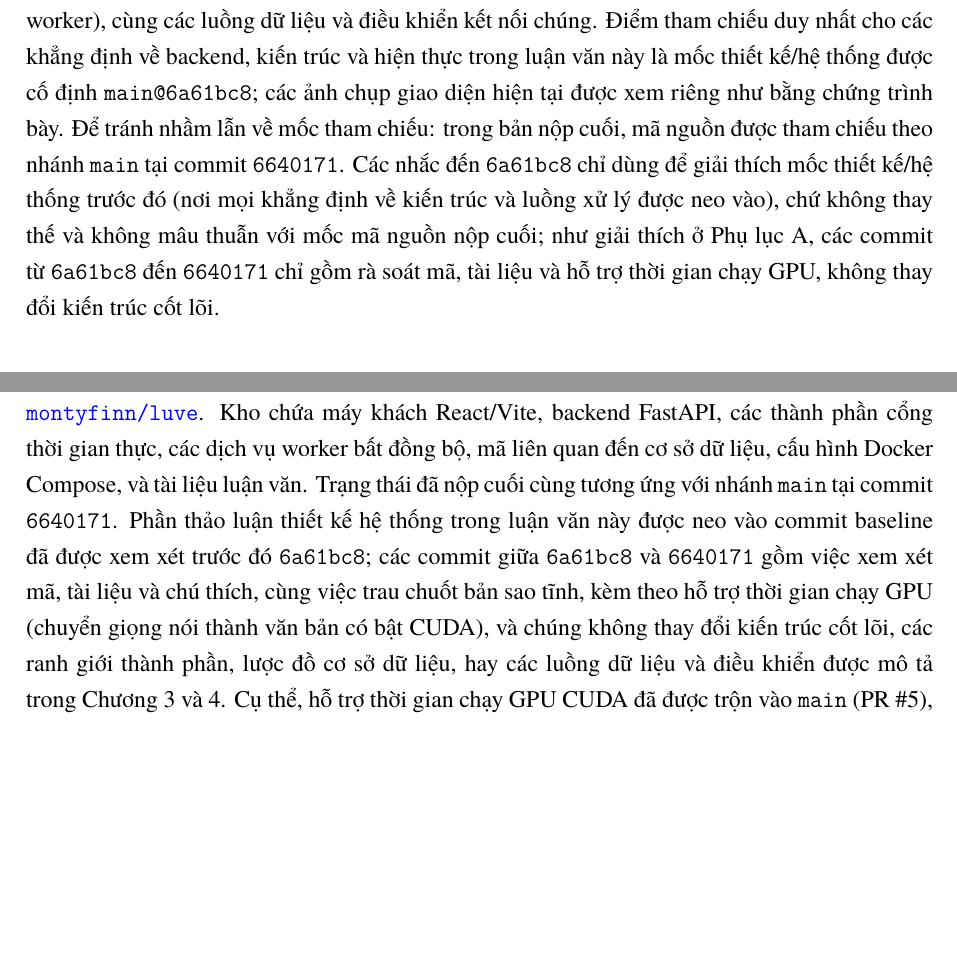
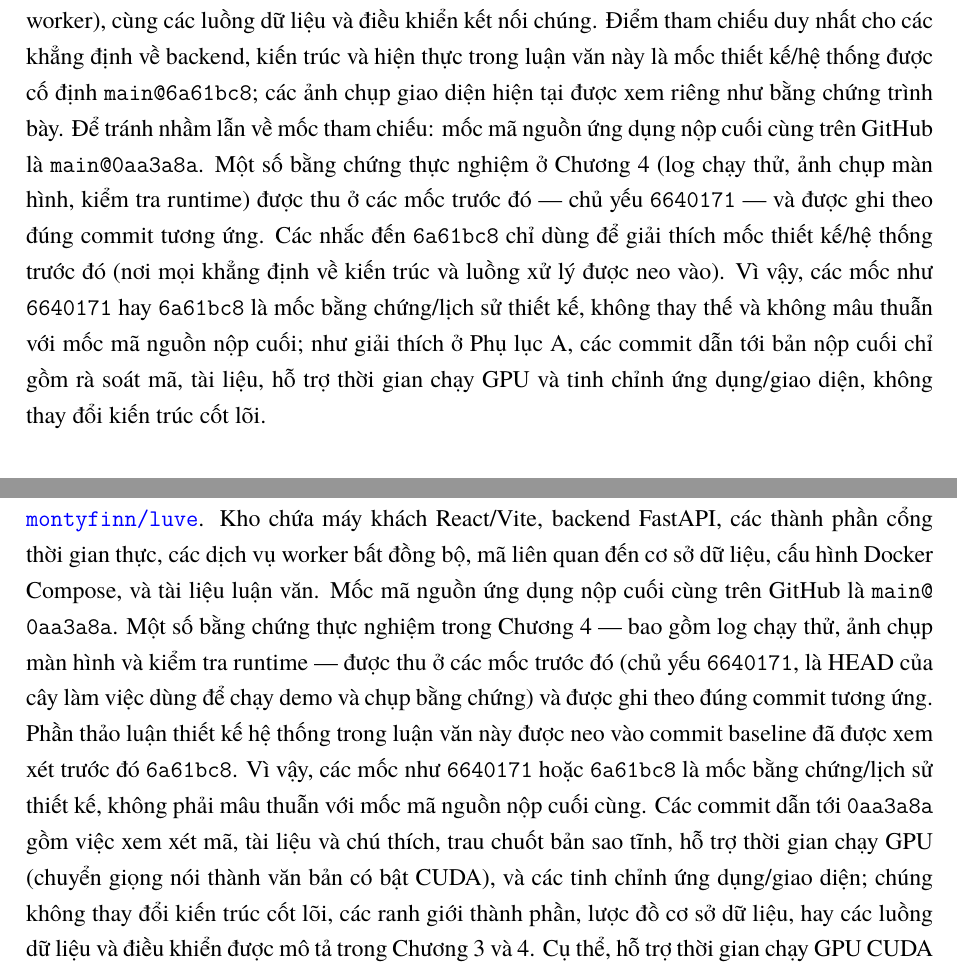
Before and after one commit to montyfinn/luve, a LaTeX thesis (thesis/main.tex): two parts of pages 15 and 77 of 80 before the commit and two parts of pages 15 and 78 of 82 after it, joined at a grey line, cut so that both start at the same text, the shorter picture padded with empty space. Compiled offline with XeLaTeX.

Commit message:
docs(thesis): polish final audit wording
Co-Authored-By: Claude Opus 4.8 <noreply@anthropic.com>

```diff
--- a/thesis/main.tex
+++ b/thesis/main.tex
@@ -395,13 +395,16 @@ TEN/WebRTC, mô-đun STT, trợ giảng LLM thời gian thực, PostgreSQL, Rabb
 kết nối chúng. Điểm tham chiếu duy nhất cho các khẳng định về backend, kiến trúc
 và hiện thực trong luận văn này là mốc thiết kế/hệ thống được cố định
 \texttt{main@6a61bc8}; các ảnh chụp giao diện hiện tại được xem riêng như bằng
-chứng trình bày. Để tránh nhầm lẫn về mốc tham chiếu: trong bản nộp cuối, mã nguồn
-được tham chiếu theo nhánh \texttt{main} tại commit \texttt{6640171}. Các nhắc đến
-\texttt{6a61bc8} chỉ dùng để giải thích mốc thiết kế/hệ thống trước đó (nơi mọi
-khẳng định về kiến trúc và luồng xử lý được neo vào), chứ không thay thế và không
-mâu thuẫn với mốc mã nguồn nộp cuối; như giải thích ở Phụ lục~A, các commit từ
-\texttt{6a61bc8} đến \texttt{6640171} chỉ gồm rà soát mã, tài liệu và hỗ trợ thời
-gian chạy GPU, không thay đổi kiến trúc cốt lõi.
+chứng trình bày. Để tránh nhầm lẫn về mốc tham chiếu: mốc mã nguồn ứng dụng nộp
+cuối cùng trên GitHub là \texttt{main@0aa3a8a}. Một số bằng chứng thực nghiệm ở
+Chương~4 (log chạy thử, ảnh chụp màn hình, kiểm tra runtime) được thu ở các mốc
+trước đó --- chủ yếu \texttt{6640171} --- và được ghi theo đúng commit tương ứng.
+Các nhắc đến \texttt{6a61bc8} chỉ dùng để giải thích mốc thiết kế/hệ thống trước đó
+(nơi mọi khẳng định về kiến trúc và luồng xử lý được neo vào). Vì vậy, các mốc như
+\texttt{6640171} hay \texttt{6a61bc8} là mốc bằng chứng/lịch sử thiết kế, không
+thay thế và không mâu thuẫn với mốc mã nguồn nộp cuối; như giải thích ở Phụ lục~A,
+các commit dẫn tới bản nộp cuối chỉ gồm rà soát mã, tài liệu, hỗ trợ thời gian chạy
+GPU và tinh chỉnh ứng dụng/giao diện, không thay đổi kiến trúc cốt lõi.
 
 \subsection{Phạm vi nghiên cứu}
 
@@ -2705,15 +2708,20 @@ cần thiết.
 Mã nguồn LUVE được duy trì trong kho GitHub của dự án:
 \url{https://github.com/montyfinn/luve}. Kho chứa máy khách React/Vite, backend
 FastAPI, các thành phần cổng thời gian thực, các dịch vụ worker bất đồng bộ, mã
-liên quan đến cơ sở dữ liệu, cấu hình Docker Compose, và tài liệu luận văn. Trạng
-thái đã nộp cuối cùng tương ứng với nhánh \codepath{main} tại commit
-\codepath{6640171}. Phần thảo luận thiết kế hệ thống trong luận văn này được neo
-vào commit baseline đã được xem xét trước đó \codepath{6a61bc8}; các commit giữa
-\codepath{6a61bc8} và \codepath{6640171} gồm việc xem xét mã, tài liệu và chú
-thích, cùng việc trau chuốt bản sao tĩnh, kèm theo hỗ trợ thời gian chạy GPU (chuyển
-giọng nói thành văn bản có bật CUDA), và chúng không thay đổi kiến trúc cốt lõi,
-các ranh giới thành phần, lược đồ cơ sở dữ liệu, hay các luồng dữ liệu và điều
-khiển được mô tả trong Chương~3 và~4. Cụ thể, hỗ trợ thời gian chạy GPU CUDA đã
+liên quan đến cơ sở dữ liệu, cấu hình Docker Compose, và tài liệu luận văn. Mốc mã
+nguồn ứng dụng nộp cuối cùng trên GitHub là \codepath{main@0aa3a8a}. Một số bằng
+chứng thực nghiệm trong Chương~4 --- bao gồm log chạy thử, ảnh chụp màn hình và
+kiểm tra runtime --- được thu ở các mốc trước đó (chủ yếu \codepath{6640171}, là
+HEAD của cây làm việc dùng để chạy demo và chụp bằng chứng) và được ghi theo đúng
+commit tương ứng. Phần thảo luận thiết kế hệ thống trong luận văn này được neo vào
+commit baseline đã được xem xét trước đó \codepath{6a61bc8}. Vì vậy, các mốc như
+\codepath{6640171} hoặc \codepath{6a61bc8} là mốc bằng chứng/lịch sử thiết kế,
+không phải mâu thuẫn với mốc mã nguồn nộp cuối cùng. Các commit dẫn tới
+\codepath{0aa3a8a} gồm việc xem xét mã, tài liệu và chú thích, trau chuốt bản sao
+tĩnh, hỗ trợ thời gian chạy GPU (chuyển giọng nói thành văn bản có bật CUDA), và
+các tinh chỉnh ứng dụng/giao diện; chúng không thay đổi kiến trúc cốt lõi, các ranh
+giới thành phần, lược đồ cơ sở dữ liệu, hay các luồng dữ liệu và điều khiển được mô
+tả trong Chương~3 và~4. Cụ thể, hỗ trợ thời gian chạy GPU CUDA đã
 được trộn vào \codepath{main} (PR~\#5), nên mã đã nộp khớp với thời gian chạy
 Docker Compose có bật GPU được tham chiếu trong Chương~4. Các ảnh chụp giao diện
 sau này chỉ được dùng làm bằng chứng trình bày/giao diện.
```
Also changed, not shown: thesis/LUVE_FACTS.md (+8 -6 lines), thesis/main.tex (16 more changed lines).
